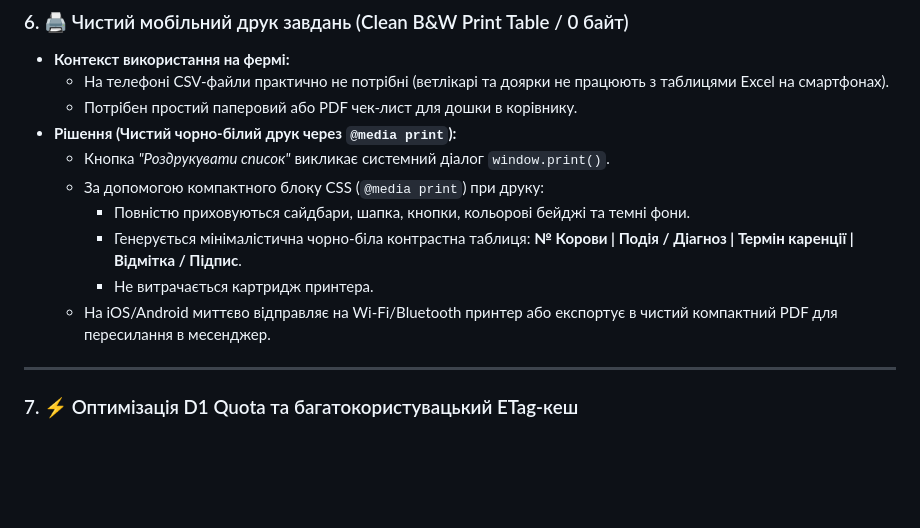
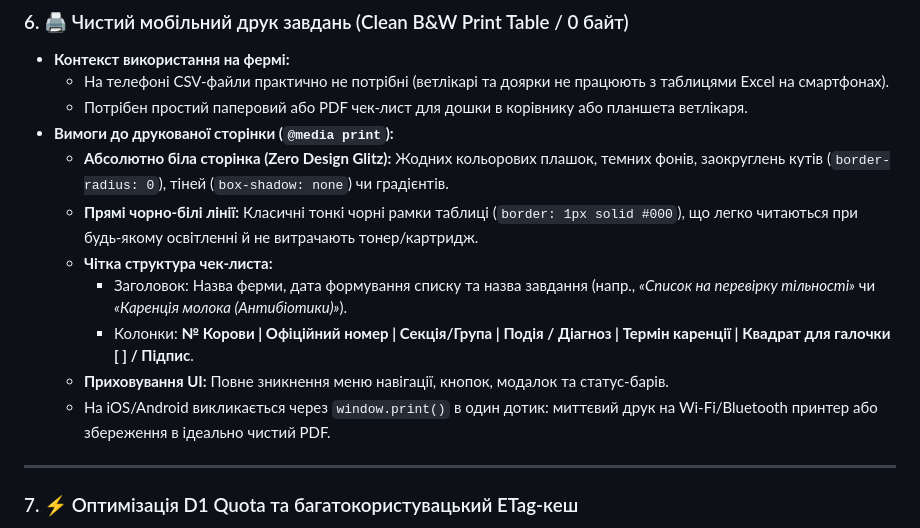
Before and after one commit to Babych/dairy-farm-portal, a Markdown page: docs/ROADMAP.md, the part around the change. Rendered like a GitHub page; blank space fills up the shorter version.

Commit message:
docs: detail zero-glitz black-and-white print checklist specs

```diff
--- a/docs/ROADMAP.md
+++ b/docs/ROADMAP.md
@@ -61,14 +61,16 @@
 ### 6. 🖨️ Чистий мобільний друк завдань (Clean B&W Print Table / 0 байт)
 - **Контекст використання на фермі:**
   - На телефоні CSV-файли практично не потрібні (ветлікарі та доярки не працюють з таблицями Excel на смартфонах).
-  - Потрібен простий паперовий або PDF чек-лист для дошки в корівнику.
-- **Рішення (Чистий чорно-білий друк через `@media print`):**
-  - Кнопка *"Роздрукувати список"* викликає системний діалог `window.print()`.
-  - За допомогою компактного блоку CSS (`@media print`) при друку:
-    - Повністю приховуються сайдбари, шапка, кнопки, кольорові бейджі та темні фони.
-    - Генерується мінімалістична чорно-біла контрастна таблиця: **№ Корови | Подія / Діагноз | Термін каренції | Відмітка / Підпис**.
-    - Не витрачається картридж принтера.
-  - На iOS/Android миттєво відправляє на Wi-Fi/Bluetooth принтер або експортує в чистий компактний PDF для пересилання в месенджер.
+  - Потрібен простий паперовий або PDF чек-лист для дошки в корівнику або планшета ветлікаря.
+- **Вимоги до друкованої сторінки (`@media print`):**
+  - **Абсолютно біла сторінка (Zero Design Glitz):** Жодних кольорових плашок, темних фонів, заокруглень кутів (`border-radius: 0`), тіней (`box-shadow: none`) чи градієнтів.
+  - **Прямі чорно-білі лінії:** Класичні тонкі чорні рамки таблиці (`border: 1px solid #000`), що легко читаються при будь-якому освітленні й не витрачають тонер/картридж.
+  - **Чітка структура чек-листа:**
+    - Заголовок: Назва ферми, дата формування списку та назва завдання (напр., *«Список на перевірку тільності»* чи *«Каренція молока (Антибіотики)»*).
+    - Колонки: **№ Корови | Офіційний номер | Секція/Група | Подія / Діагноз | Термін каренції | Квадрат для галочки [  ] / Підпис**.
+  - **Приховування UI:** Повне зникнення меню навігації, кнопок, модалок та статус-барів.
+  - На iOS/Android викликається через `window.print()` в один дотик: миттєвий друк на Wi-Fi/Bluetooth принтер або збереження в ідеально чистий PDF.
+
 
 
 ---
```
